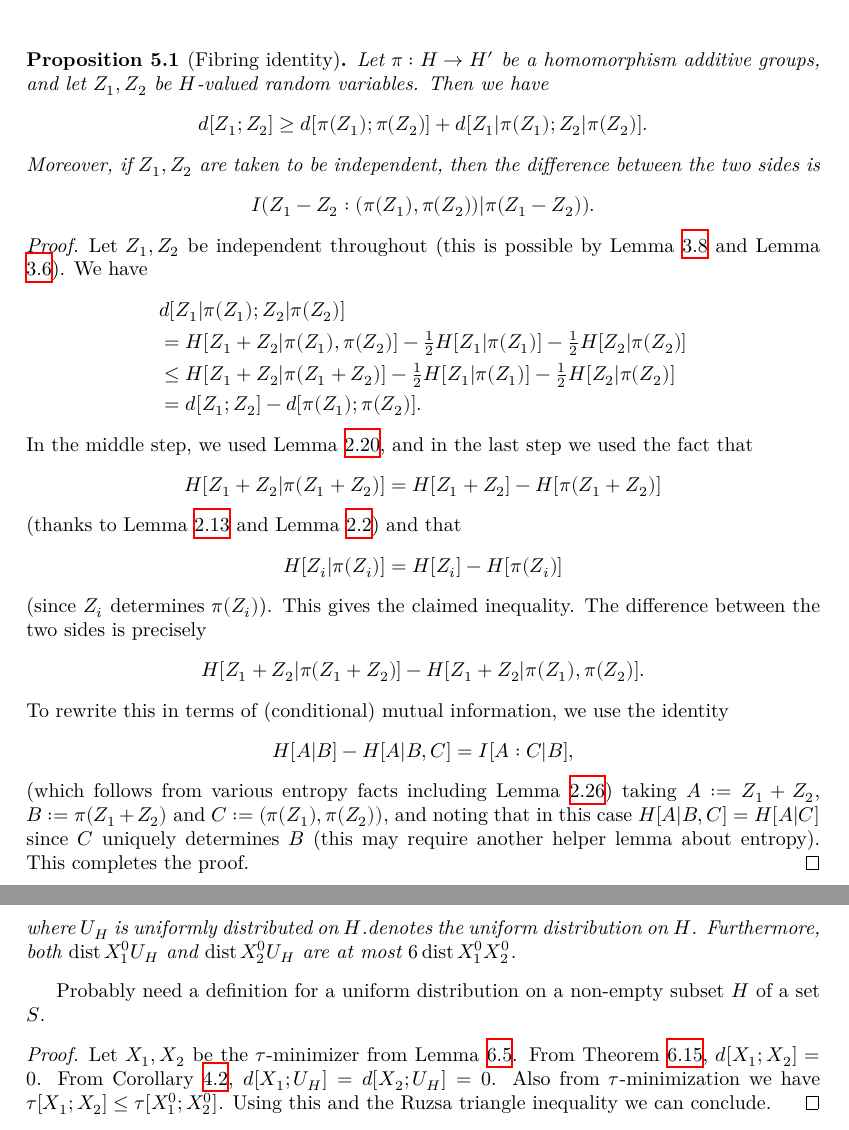
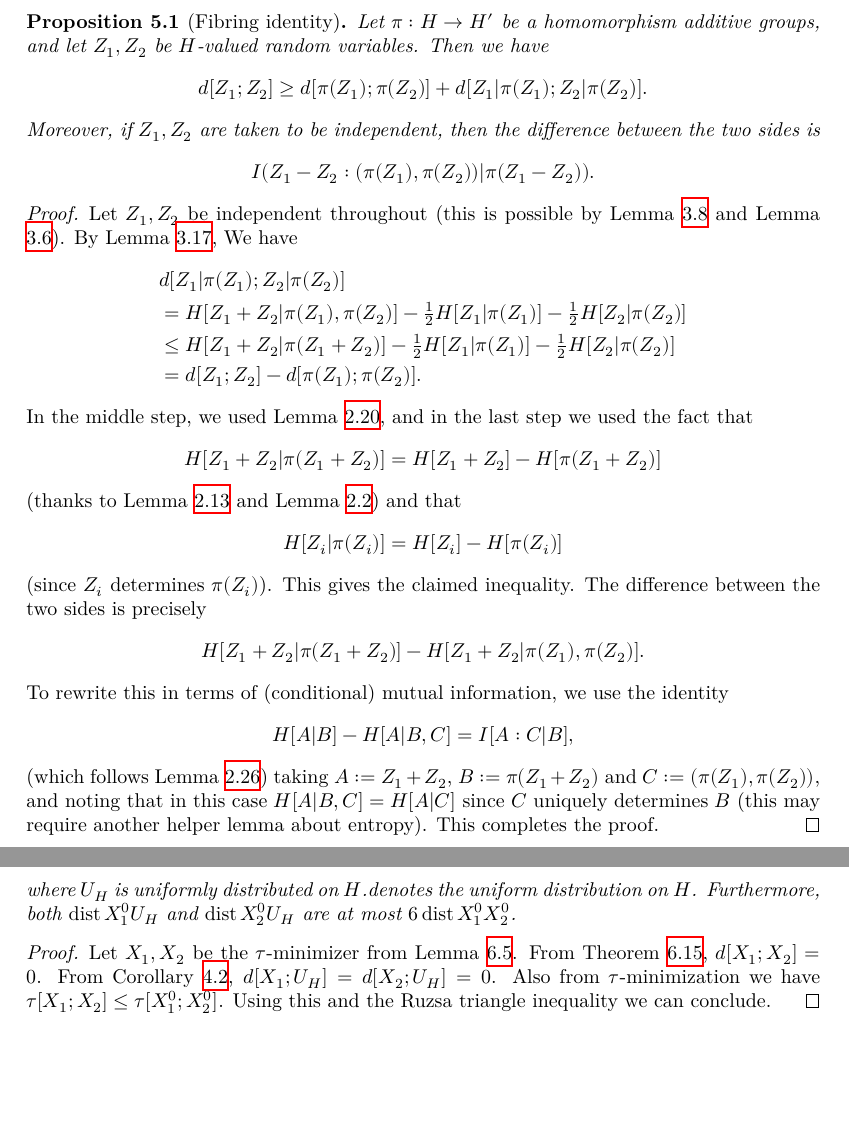
Before and after one commit to teorth/pfr, a LaTeX document (blueprint/src/print.tex, which reads blueprint/src/chapter/fibring.tex, blueprint/src/chapter/pfr-entropy.tex): two parts of pages 13 and 21 of 23, joined at a grey line, cut so that both start at the same text, the shorter picture padded with empty space. Compiled offline with XeLaTeX.

```diff
--- a/blueprint/src/chapter/fibring.tex
+++ b/blueprint/src/chapter/fibring.tex
@@ -1,7 +1,6 @@
 \chapter{The Fibring lemma}
 
 \begin{proposition}[Fibring identity]\label{fibring-ident}
-  \uses{cond-dist-def}
   \lean{rdist_of_indep_eq_sum_fibre, rdist_le_sum_fibre}\leanok
   Let $\pi : H \to H'$ be a homomorphism additive groups, and let $Z_1,Z_2$ be $H$-valued random variables. Then we have
   \[
@@ -12,8 +11,8 @@
 \end{proposition}
 
 
-\begin{proof}\uses{ruz-copy, independent-exist, submodularity,conditional-mutual-alt,chain-rule,relabeled-entropy}
-  Let $Z_1,Z_2$ be independent throughout (this is possible by Lemma \ref{ruz-copy} and Lemma \ref{independent-exist}).  We have
+\begin{proof}\uses{ruz-copy, independent-exist, submodularity,conditional-mutual-alt,chain-rule,relabeled-entropy, cond-dist-alt}
+  Let $Z_1,Z_2$ be independent throughout (this is possible by Lemma \ref{ruz-copy} and Lemma \ref{independent-exist}).  By Lemma \ref{cond-dist-alt}, We have
   \begin{align*}
     & d[Z_1  |\pi(Z_1); Z_2 |\pi(Z_2)] \\
     & = H[ Z_1 + Z_2 | \pi(Z_1),\pi(Z_2)] - \tfrac{1}{2} H[Z_1 | \pi(Z_1)] - \tfrac{1}{2} H[Z_2 | \pi(Z_2)] \\
@@ -28,7 +27,7 @@
   \[ H[Z_1 + Z_2  | \pi(Z_1 + Z_2)] - H[Z_1 + Z_2  | \pi(Z_1),\pi(Z_2)].\]
   To rewrite this in terms of (conditional) mutual information, we use the identity
   \[ H[A|B] - H[A | B,C] = I[A : C | B],\]
-  (which follows from various entropy facts including Lemma \ref{conditional-mutual-alt})
+  (which follows Lemma \ref{conditional-mutual-alt})
   taking
   $A := Z_1 + Z_2$, $B := \pi(Z_1 + Z_2)$ and $C := (\pi(Z_1),\pi(Z_{2}))$, and noting that in this case $H[A | B,C] = H[A | C]$ since $C$ uniquely determines $B$ (this may require another helper lemma about entropy).
   This completes the proof.
--- a/blueprint/src/chapter/pfr-entropy.tex
+++ b/blueprint/src/chapter/pfr-entropy.tex
@@ -379,8 +379,6 @@
   Furthermore, both $\dist{X^0_1}{U_H}$ and $\dist{X^0_2}{U_H}$ are at most $6 \dist{X^0_1}{X^0_2}$.
 \end{theorem}
 
-Probably need a definition for a uniform distribution on a non-empty subset $H$ of a set $S$.
-
 \begin{proof} \uses{de-prop, tau-min, lem:100pc, ruzsa-triangle}  Let $X_1, X_2$ be the $\tau$-minimizer from Lemma \ref{tau-min}.  From Theorem \ref{de-prop}, $d[X_1;X_2]=0$.  From Corollary \ref{lem:100pc}, $d[X_1;U_H] = d[X_2; U_H] = 0$.  Also from $\tau$-minimization we have $\tau[X_1;X_2] \leq \tau[X^0_1;X^0_2]$.  Using this and the Ruzsa triangle inequality we can conclude.
 \end{proof}
 
```
Also changed, not shown: blueprint/src/chapter/pfr-entropy.tex (4 more changed lines), 2 other files.
